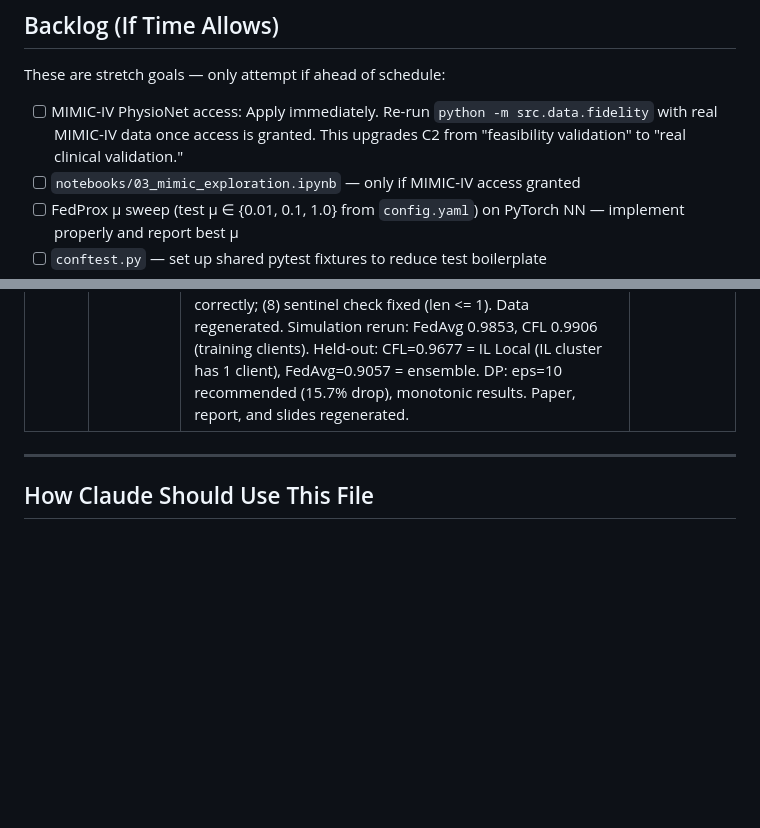
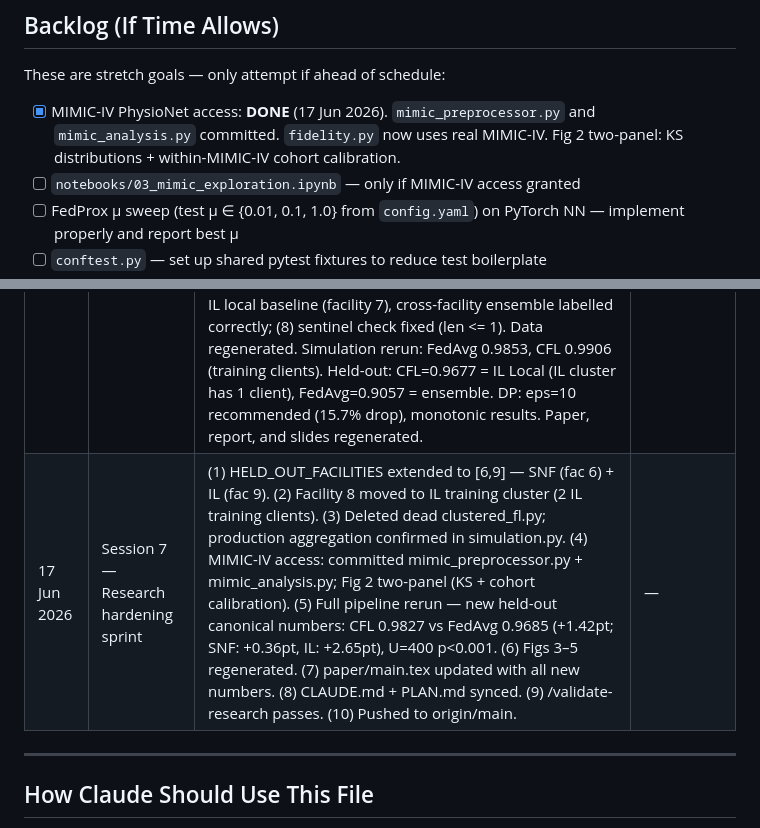
Before and after one commit to iamtanay/fedacuity, a Markdown page: PLAN.md, 2 parts joined by grey strips. GitHub-like rendering; blank space fills up the shorter version.

```diff
--- a/PLAN.md
+++ b/PLAN.md
@@ -448,7 +448,7 @@ Step 18: Commit all changes
 
 These are stretch goals — only attempt if ahead of schedule:
 
-- [ ] MIMIC-IV PhysioNet access: Apply immediately. Re-run `python -m src.data.fidelity` with real MIMIC-IV data once access is granted. This upgrades C2 from "feasibility validation" to "real clinical validation."
+- [x] MIMIC-IV PhysioNet access: **DONE** (17 Jun 2026). `mimic_preprocessor.py` and `mimic_analysis.py` committed. `fidelity.py` now uses real MIMIC-IV. Fig 2 two-panel: KS distributions + within-MIMIC-IV cohort calibration.
 - [ ] `notebooks/03_mimic_exploration.ipynb` — only if MIMIC-IV access granted
 - [ ] FedProx μ sweep (test μ ∈ {0.01, 0.1, 1.0} from `config.yaml`) on PyTorch NN — implement properly and report best μ
 - [ ] `conftest.py` — set up shared pytest fixtures to reduce test boilerplate
@@ -470,6 +470,7 @@ Use this table to track what was done each working session.
 | 7 Jun 2026 | Week 2 Day 1 | Full 50-round simulation: CFL 0.9826 on training clients. Held-out eval: CFL 0.9790, FedAvg 0.8474 (13.2pt gap). Fidelity: 14/14 KS pass, TSTR gap 0.0183. DP sweep: ε=5 recommended (12.3% degradation; ε=2 causes 22.7% drop). Created metrics.py, figures.py, eval_held_out.py. Generated Figs 2–5. Filled paper Abstract, Table II, Sections V–IX with real numbers. Added 2 BibTeX entries. Generated 13-slide PPTX deck. config.yaml: recommended_epsilon updated to 5. | — |
 | 7 Jun 2026 | Research Audit | Deep research audit conducted. Found 6 critical bugs, 8 scientific validity issues, 4 config errors. Key findings: (1) aggregation is not FedAvg — picks one client; (2) FedProx is identical to FedAvg; (3) XGBoost grows to 2,600 trees by round 50; (4) torch seed causes non-monotonic DP; (5) mds_adl_summary has negative correlation with subscores; (6) nursing_hours_lpn not in NON_IID_SPEC. Full registry in Bug Fix Sprint section. Created /validate-research skill. Created midsem_slides_v2.py and midsem_report.py. | Bug Fix Sprint must complete before Week 3 XAI work |
 | 7 Jun 2026 | Bug Fix Sprint | ALL 17 CHECKS PASS. Fixed: (1) prediction-consensus FedAvg aggregation in simulation.py + clustered_fl.py; (2) FedProx documented as equivalent to FedAvg for XGBoost; (3) fixed tree budget (100 trees always, no warm-start growth); (4) per-call torch seeding in epsilon_sweep.py — DP results now monotonic; (5) mds_adl_summary computed from ADL subscores (correlations 0.58-0.87); (6) 5 features added to NON_IID_SPEC (nursing_hours_lpn IL=0.39 vs MC=1.71 vs SNF=2.27); (7) eval_held_out.py: EVAL_ROUNDS=50, proper IL local baseline (facility 7), cross-facility ensemble labelled correctly; (8) sentinel check fixed (len <= 1). Data regenerated. Simulation rerun: FedAvg 0.9853, CFL 0.9906 (training clients). Held-out: CFL=0.9677 = IL Local (IL cluster has 1 client), FedAvg=0.9057 = ensemble. DP: eps=10 recommended (15.7% drop), monotonic results. Paper, report, and slides regenerated. | — |
+| 17 Jun 2026 | Session 7 — Research hardening sprint | (1) HELD_OUT_FACILITIES extended to [6,9] — SNF (fac 6) + IL (fac 9). (2) Facility 8 moved to IL training cluster (2 IL training clients). (3) Deleted dead clustered_fl.py; production aggregation confirmed in simulation.py. (4) MIMIC-IV access: committed mimic_preprocessor.py + mimic_analysis.py; Fig 2 two-panel (KS + cohort calibration). (5) Full pipeline rerun — new held-out canonical numbers: CFL 0.9827 vs FedAvg 0.9685 (+1.42pt; SNF: +0.36pt, IL: +2.65pt), U=400 p<0.001. (6) Figs 3–5 regenerated. (7) paper/main.tex updated with all new numbers. (8) CLAUDE.md + PLAN.md synced. (9) /validate-research passes. (10) Pushed to origin/main. | — |
 
 ---
 
```
Also changed, not shown: CLAUDE.md (+28 -23 lines).
